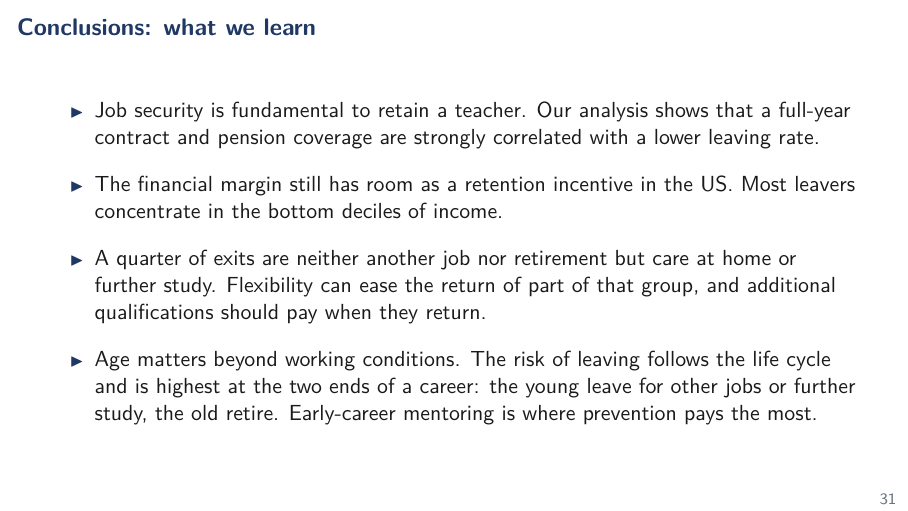
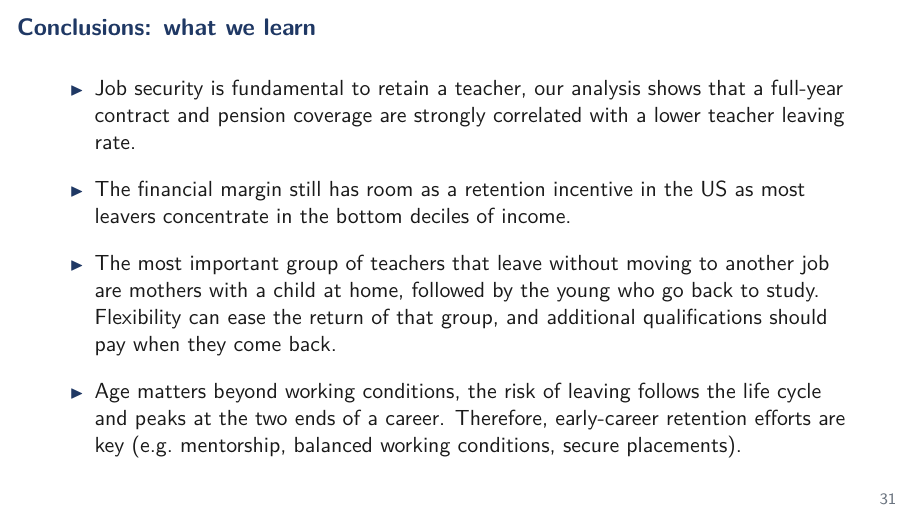
Before and after one commit to jedr1-ship-it/Alternative-Pathways----Quant, LaTeX slides (report/data_cluster/main.tex): page 31 of 49. Compiled offline with pdfLaTeX.

Commit message:
Final conclusions wording from the author, with the early-career closing line
Co-Authored-By: Claude Fable 5 <noreply@anthropic.com>
Claude-Session: https://claude.ai/code/session_01DNzQPDcr3zfLTraMHUHqUn

```diff
--- a/report/data_cluster/main.tex
+++ b/report/data_cluster/main.tex
@@ -489,21 +489,22 @@
 \begin{frame}{Conclusions: what we learn}
   \vspace{0.4em}
   \begin{itemize}\setlength\itemsep{0.9em}
-    \item Job security is fundamental to retain a teacher. Our analysis
+    \item Job security is fundamental to retain a teacher, our analysis
           shows that a full-year contract and pension coverage are
-          strongly correlated with a lower leaving rate.
+          strongly correlated with a lower teacher leaving rate.
     \item The financial margin still has room as a retention incentive
-          in the US. Most leavers concentrate in the bottom deciles of
-          income.
-    \item A quarter of exits are neither another job nor retirement but
-          care at home or further study. Flexibility can ease the return
-          of part of that group, and additional qualifications should
-          pay when they return.
-    \item Age matters beyond working conditions. The risk of leaving
-          follows the life cycle and is highest at the two ends of a
-          career: the young leave for other jobs or further study, the
-          old retire. Early-career mentoring is where prevention pays
-          the most.
+          in the US as most leavers concentrate in the bottom deciles
+          of income.
+    \item The most important group of teachers that leave without moving
+          to another job are mothers with a child at home, followed by
+          the young who go back to study. Flexibility can ease the
+          return of that group, and additional qualifications should pay
+          when they come back.
+    \item Age matters beyond working conditions, the risk of leaving
+          follows the life cycle and peaks at the two ends of a career.
+          Therefore, early-career retention efforts are key
+          (e.g.\ mentorship, balanced working conditions, secure
+          placements).
   \end{itemize}
 \end{frame}
 
```
Also changed, not shown: report/data_cluster/main.pdf, 2 other files.
